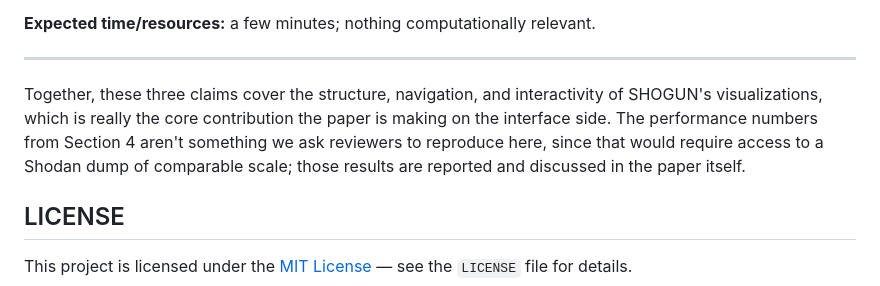
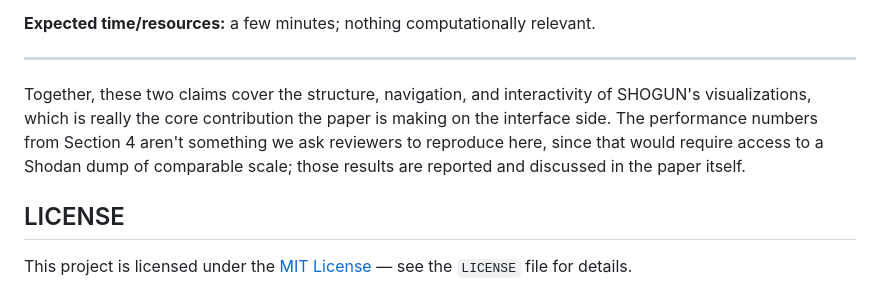
Before and after one commit to lucasmsp/shogun-dashboard, a Markdown page: README.md, the part around one of its changes. GitHub-like rendering.

Commit message:
Fix formatting issues in claims section of README

```diff
--- a/README.md
+++ b/README.md
@@ -238,7 +238,7 @@ For reference, here's the **ORG** view from the paper, populated with real (anon
 
 ---
 
-Together, these three claims cover the structure, navigation, and interactivity of SHOGUN's visualizations, which is really the core contribution the paper is making on the interface side. The performance numbers from Section 4 aren't something we ask reviewers to reproduce here, since that would require access to a Shodan dump of comparable scale; those results are reported and discussed in the paper itself.
+Together, these two claims cover the structure, navigation, and interactivity of SHOGUN's visualizations, which is really the core contribution the paper is making on the interface side. The performance numbers from Section 4 aren't something we ask reviewers to reproduce here, since that would require access to a Shodan dump of comparable scale; those results are reported and discussed in the paper itself.
 
 ## LICENSE
 
```
Also changed, not shown: other parts of README.md (+2 -2 lines).
